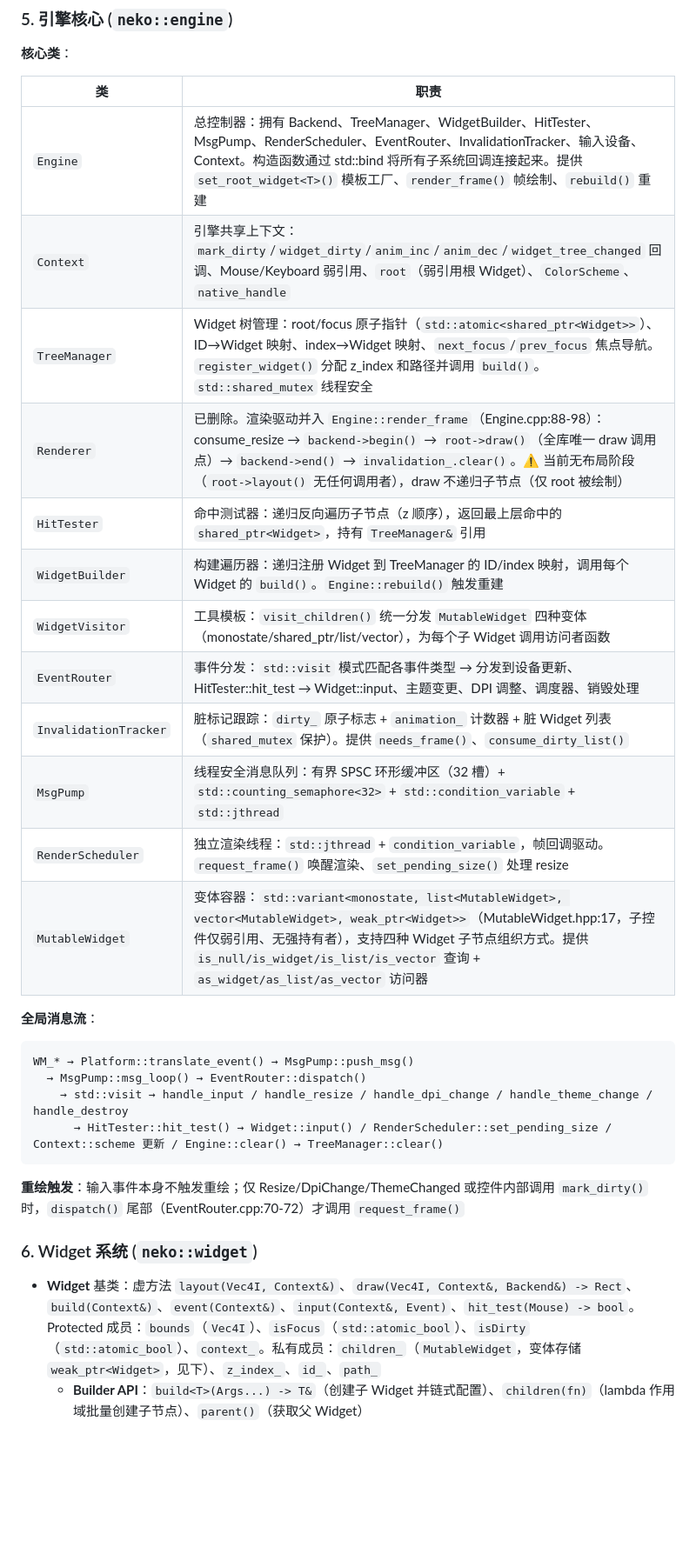
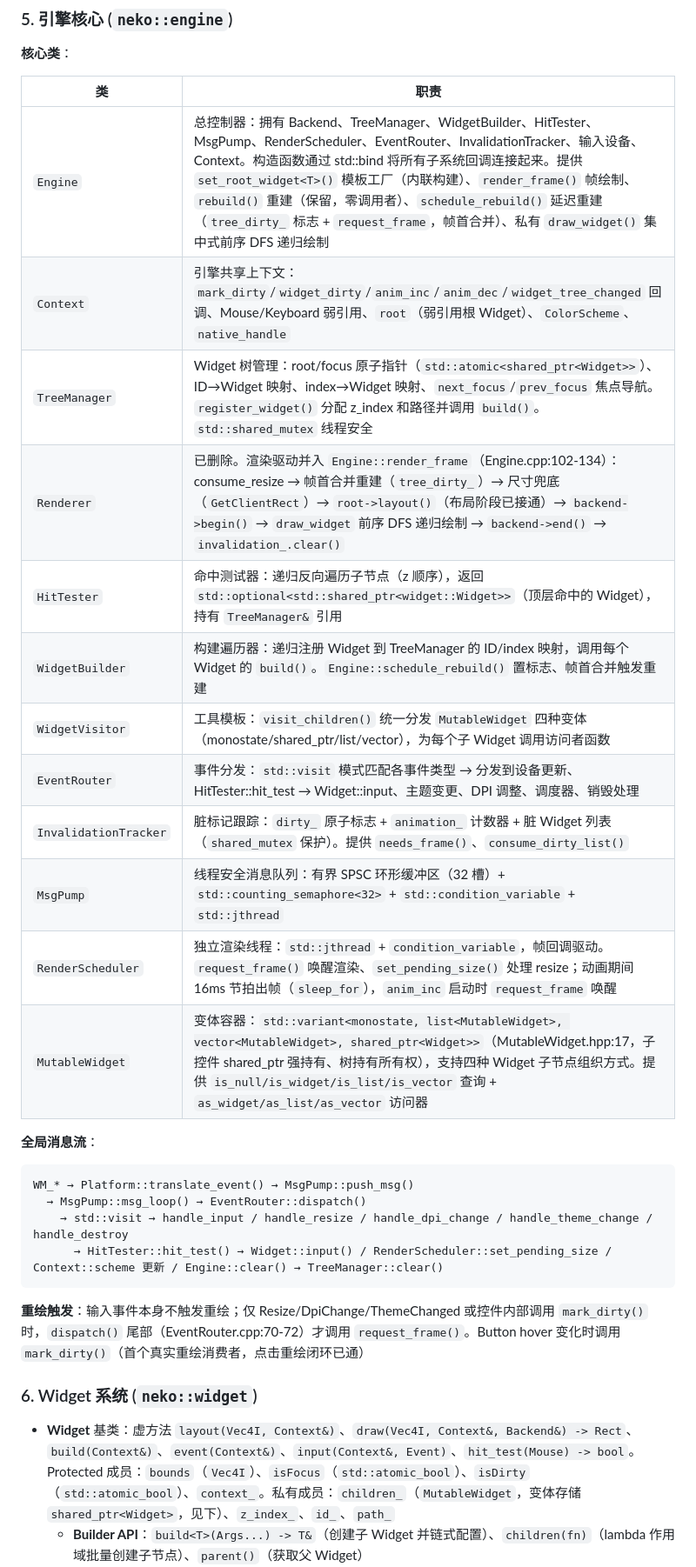
Before and after one commit to 1992724048/NekoUI, a Markdown page: AGENTS.md, the part around one of its changes. Shown at 87% size. Rendered like a GitHub page; blank space fills up the shorter version.

Commit message:
docs: 同步控件树所有权/渲染驱动修复后的实际状态到 AGENTS.md

````diff
--- a/AGENTS.md
+++ b/AGENTS.md
@@ -66,18 +66,18 @@ NekoUI 是一个 Windows C++ GUI 框架（UI 库），使用 DirectX 11 渲染
 
 | 类                    | 职责                                                                                                                                                                                                                                                                                     |
 | --------------------- | ---------------------------------------------------------------------------------------------------------------------------------------------------------------------------------------------------------------------------------------------------------------------------------------- |
-| `Engine`              | 总控制器：拥有 Backend、TreeManager、WidgetBuilder、HitTester、MsgPump、RenderScheduler、EventRouter、InvalidationTracker、输入设备、Context。构造函数通过 std::bind 将所有子系统回调连接起来。提供 `set_root_widget<T>()` 模板工厂、`render_frame()` 帧绘制、`rebuild()` 重建 |
+| `Engine`              | 总控制器：拥有 Backend、TreeManager、WidgetBuilder、HitTester、MsgPump、RenderScheduler、EventRouter、InvalidationTracker、输入设备、Context。构造函数通过 std::bind 将所有子系统回调连接起来。提供 `set_root_widget<T>()` 模板工厂（内联构建）、`render_frame()` 帧绘制、`rebuild()` 重建（保留，零调用者）、`schedule_rebuild()` 延迟重建（`tree_dirty_` 标志 + `request_frame`，帧首合并）、私有 `draw_widget()` 集中式前序 DFS 递归绘制 |
 | `Context`             | 引擎共享上下文：`mark_dirty`/`widget_dirty`/`anim_inc`/`anim_dec`/`widget_tree_changed` 回调、Mouse/Keyboard 弱引用、`root`（弱引用根 Widget）、`ColorScheme`、`native_handle`                                                                                                           |
 | `TreeManager`         | Widget 树管理：root/focus 原子指针（`std::atomic<shared_ptr<Widget>>`）、ID→Widget 映射、index→Widget 映射、`next_focus`/`prev_focus` 焦点导航。`register_widget()` 分配 z_index 和路径并调用 `build()`。`std::shared_mutex` 线程安全                                                    |
-| `Renderer`            | 已删除。渲染驱动并入 `Engine::render_frame`（Engine.cpp:88-98）：consume_resize → `backend->begin()` → `root->draw()`（全库唯一 draw 调用点）→ `backend->end()` → `invalidation_.clear()`。⚠️ 当前无布局阶段（`root->layout()` 无任何调用者），draw 不递归子节点（仅 root 被绘制）                                                                 |
-| `HitTester`           | 命中测试器：递归反向遍历子节点（z 顺序），返回最上层命中的 `shared_ptr<Widget>`，持有 `TreeManager&` 引用                                                                                                                                                                                |
-| `WidgetBuilder`       | 构建遍历器：递归注册 Widget 到 TreeManager 的 ID/index 映射，调用每个 Widget 的 `build()`。`Engine::rebuild()` 触发重建                                                                                                                                                                  |
+| `Renderer`            | 已删除。渲染驱动并入 `Engine::render_frame`（Engine.cpp:102-134）：consume_resize → 帧首合并重建（`tree_dirty_`）→ 尺寸兜底（`GetClientRect`）→ `root->layout()`（布局阶段已接通）→ `backend->begin()` → `draw_widget` 前序 DFS 递归绘制 → `backend->end()` → `invalidation_.clear()` |
+| `HitTester`           | 命中测试器：递归反向遍历子节点（z 顺序），返回 `std::optional<std::shared_ptr<widget::Widget>>`（顶层命中的 Widget），持有 `TreeManager&` 引用 |
+| `WidgetBuilder`       | 构建遍历器：递归注册 Widget 到 TreeManager 的 ID/index 映射，调用每个 Widget 的 `build()`。`Engine::schedule_rebuild()` 置标志、帧首合并触发重建 |
 | `WidgetVisitor`       | 工具模板：`visit_children()` 统一分发 `MutableWidget` 四种变体（monostate/shared_ptr/list/vector），为每个子 Widget 调用访问者函数                                                                                                                                                       |
 | `EventRouter`         | 事件分发：`std::visit` 模式匹配各事件类型 → 分发到设备更新、HitTester::hit_test → Widget::input、主题变更、DPI 调整、调度器、销毁处理                                                                                                                                                    |
 | `InvalidationTracker` | 脏标记跟踪：`dirty_` 原子标志 + `animation_` 计数器 + 脏 Widget 列表（`shared_mutex` 保护）。提供 `needs_frame()`、`consume_dirty_list()`                                                                                                                                                |
 | `MsgPump`             | 线程安全消息队列：有界 SPSC 环形缓冲区（32 槽）+ `std::counting_semaphore<32>` + `std::condition_variable` + `std::jthread`                                                                                                                                                              |
-| `RenderScheduler`     | 独立渲染线程：`std::jthread` + `condition_variable`，帧回调驱动。`request_frame()` 唤醒渲染、`set_pending_size()` 处理 resize                                                                                                                                                            |
-| `MutableWidget`       | 变体容器：`std::variant<monostate, list<MutableWidget>, vector<MutableWidget>, weak_ptr<Widget>>`（MutableWidget.hpp:17，子控件仅弱引用、无强持有者），支持四种 Widget 子节点组织方式。提供 `is_null/is_widget/is_list/is_vector` 查询 + `as_widget/as_list/as_vector` 访问器                                                              |
+| `RenderScheduler`     | 独立渲染线程：`std::jthread` + `condition_variable`，帧回调驱动。`request_frame()` 唤醒渲染、`set_pending_size()` 处理 resize；动画期间 16ms 节拍出帧（`sleep_for`），`anim_inc` 启动时 `request_frame` 唤醒 |
+| `MutableWidget`       | 变体容器：`std::variant<monostate, list<MutableWidget>, vector<MutableWidget>, shared_ptr<Widget>>`（MutableWidget.hpp:17，子控件 shared_ptr 强持有、树持有所有权），支持四种 Widget 子节点组织方式。提供 `is_null/is_widget/is_list/is_vector` 查询 + `as_widget/as_list/as_vector` 访问器 |
 
 **全局消息流**：
 
@@ -88,9 +88,9 @@ WM_* → Platform::translate_event() → MsgPump::push_msg()
       → HitTester::hit_test() → Widget::input() / RenderScheduler::set_pending_size / Context::scheme 更新 / Engine::clear() → TreeManager::clear()
 ```
 
-**重绘触发**：输入事件本身不触发重绘；仅 Resize/DpiChange/ThemeChanged 或控件内部调用 `mark_dirty()` 时，`dispatch()` 尾部（EventRouter.cpp:70-72）才调用 `request_frame()`
+**重绘触发**：输入事件本身不触发重绘；仅 Resize/DpiChange/ThemeChanged 或控件内部调用 `mark_dirty()` 时，`dispatch()` 尾部（EventRouter.cpp:70-72）才调用 `request_frame()`。Button hover 变化时调用 `mark_dirty()`（首个真实重绘消费者，点击重绘闭环已通）
 
 ### 6. Widget 系统 (`neko::widget`)
 
-- **Widget** 基类：虚方法 `layout(Vec4I, Context&)`、`draw(Vec4I, Context&, Backend&) -> Rect`、`build(Context&)`、`event(Context&)`、`input(Context&, Event)`、`hit_test(Mouse) -> bool`。Protected 成员：`bounds`（`Vec4I`）、`isFocus`（`std::atomic_bool`）、`isDirty`（`std::atomic_bool`）、`context_`。私有成员：`children_`（`MutableWidget`，变体存储 `weak_ptr<Widget>`，见下）、`z_index_`、`id_`、`path_`
+- **Widget** 基类：虚方法 `layout(Vec4I, Context&)`、`draw(Vec4I, Context&, Backend&) -> Rect`、`build(Context&)`、`event(Context&)`、`input(Context&, Event)`、`hit_test(Mouse) -> bool`。Protected 成员：`bounds`（`Vec4I`）、`isFocus`（`std::atomic_bool`）、`isDirty`（`std::atomic_bool`）、`context_`。私有成员：`children_`（`MutableWidget`，变体存储 `shared_ptr<Widget>`，见下）、`z_index_`、`id_`、`path_`
   - **Builder API**：`build<T>(Args...) -> T&`（创建子 Widget 并链式配置）、`children(fn)`（lambda 作用域批量创建子节点）、`parent()`（获取父 Widget）
````
Also changed, not shown: other parts of AGENTS.md (+10 -10 lines).
